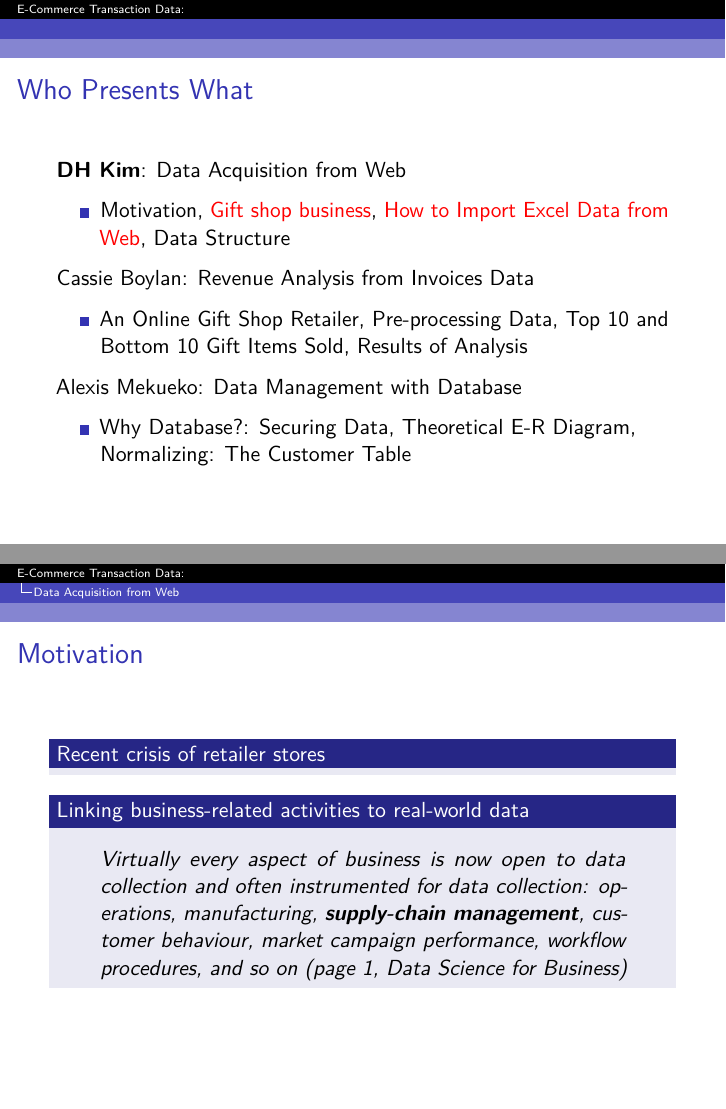
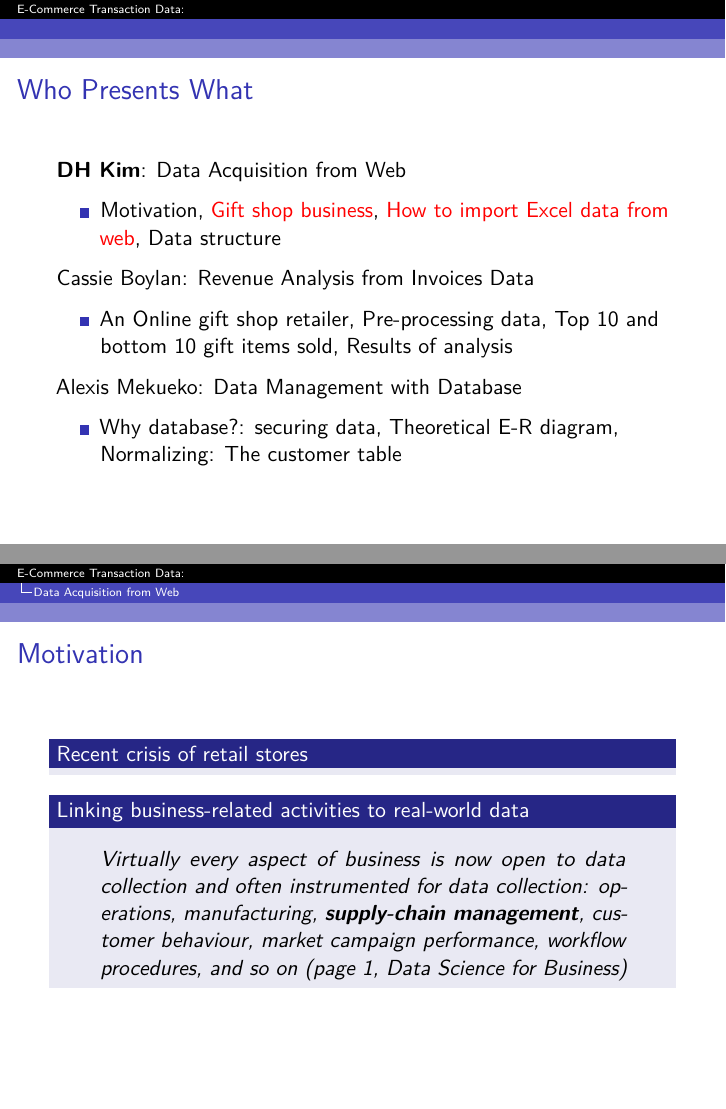
Before and after one commit to HwanKim2/DATA607, an R Markdown document (Project3/Project3Presentation_Omega.Rmd): pages 3 and 5 of 21, joined at a grey line. Rendered offline with R 4.5, knitr and Pandoc, then LaTeX, with nearby package versions; some code elsewhere in the file could not run offline.

Commit message:
initial commit

```diff
--- a/Project3/Project3Presentation_Omega.Rmd
+++ b/Project3/Project3Presentation_Omega.Rmd
@@ -10,8 +10,6 @@ output:
     toc: yes
     keep_tex: yes
     slide_level: 2
-  ioslides_presentation: default
-  slidy_presentation: default
 header-includes:
 - \usepackage{tikz}
 - \usetikzlibrary{positioning,shapes.multipart,shapes}
@@ -42,20 +39,20 @@ knitr::knit_hooks$set(chunk = function(x, options) {
 ## Who Presents What
 \textbf{DH Kim}: Data Acquisition from Web
 
-- Motivation, \textcolor{red}{Gift shop business}, \textcolor{red}{How to Import Excel Data from Web}, Data Structure
+- Motivation, \textcolor{red}{Gift shop business}, \textcolor{red}{How to import Excel data from web}, Data structure
 
 Cassie Boylan: Revenue Analysis from Invoices Data
 
-- An Online Gift Shop Retailer, Pre-processing Data, Top 10 and Bottom 10 Gift Items Sold, Results of Analysis
+- An Online gift shop retailer, Pre-processing data, Top 10 and bottom 10 gift items sold, Results of analysis
 
 Alexis Mekueko: Data Management with Database
 
-- Why Database?: Securing Data, Theoretical E-R Diagram, Normalizing: The Customer Table
+- Why database?: securing data, Theoretical E-R diagram, Normalizing: The customer table
 
 # Data Acquisition from Web
 ## Motivation
 
-### Recent crisis of retailer stores
+### Recent crisis of retail stores
 ### Linking business-related activities to real-world data
 
 \vspace{1em}
```
Also changed, not shown: Project3/Project3Presentation_Omega.pdf, Project3/Project3Presentation_Omega.Rmd (1 more changed lines).
